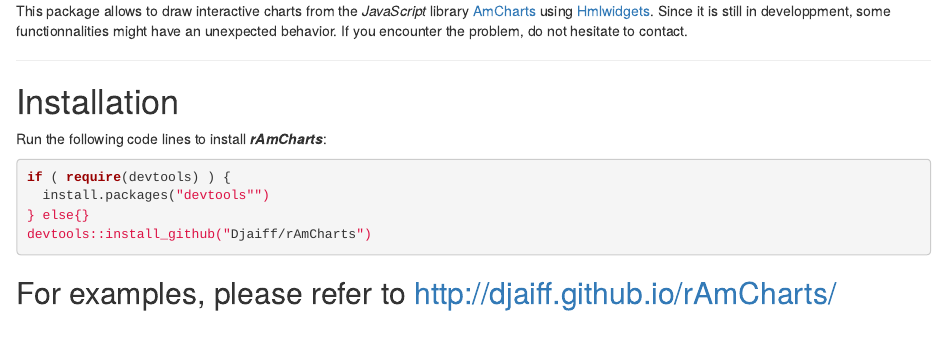
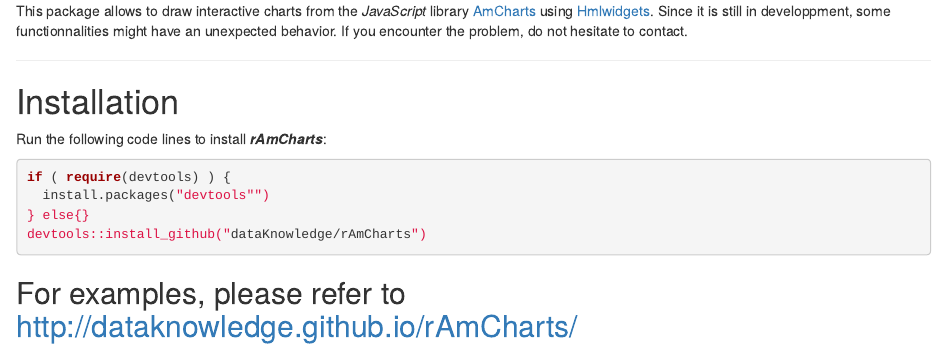
Before and after one commit to datastorm-open/rAmCharts, an R Markdown document (README.Rmd): the page in a window 1100 px wide, from its top. Rendered offline with R 4.5, knitr and Pandoc, with nearby package versions.

Commit message:
from djaiff to dataKnowledge

````diff
--- a/README.Rmd
+++ b/README.Rmd
@@ -11,10 +11,10 @@
 if ( require(devtools) ) {
   install.packages("devtools"")
 } else{}
-devtools::install_github("Djaiff/rAmCharts")
+devtools::install_github("dataKnowledge/rAmCharts")
 ```
 
-## For examples, please refer to <http://djaiff.github.io/rAmCharts/>
+## For examples, please refer to <http://dataknowledge.github.io/rAmCharts/>
 
 ---
 
````
